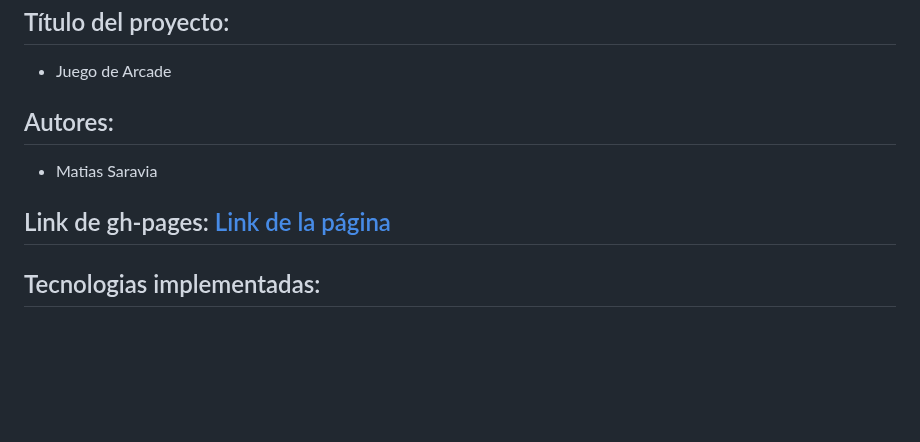
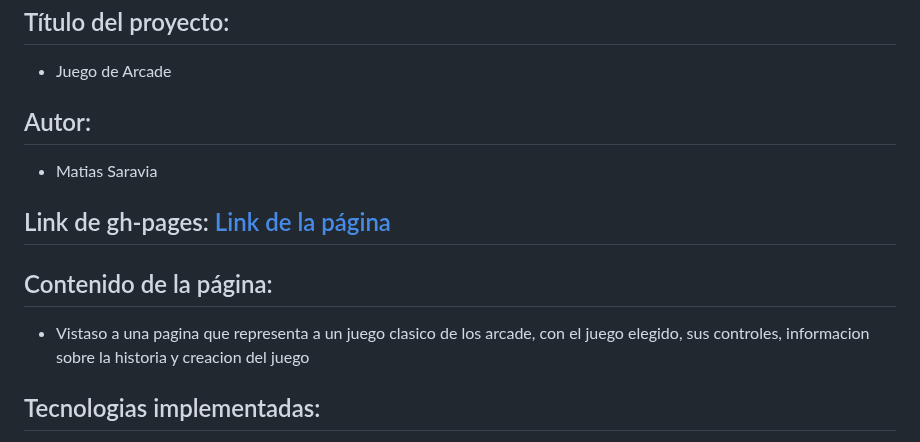
Before and after one commit to UCC-LabCompu2/proyecto2023-MatiasSaravia, a Markdown page: README.md, the part around the change. Drawn GitHub-style; blank space fills up the shorter version.

Commit message:
mod readme

```diff
--- a/README.md
+++ b/README.md
@@ -1,10 +1,11 @@
 # Información del proyecto
 ## Título del proyecto:
 - Juego de Arcade
-## Autores:
+## Autor:
 - Matias Saravia
-## Link de gh-pages: [Link de la página](https://ucc-labcompu2.github.io/proyecto2023-msaravia/Juego/index.html)
-
+## Link de gh-pages: [Link de la página](https://ucc-labcompu2.github.io/proyecto2023-MatiaSaravia/Juego/index.html)
+## Contenido de la página:
+- Vistaso a una pagina que representa a un juego clasico de los arcade, con el juego elegido, sus controles, informacion sobre la historia y creacion del juego
 ## Tecnologias implementadas:
 - Google
 - W3schools
```
